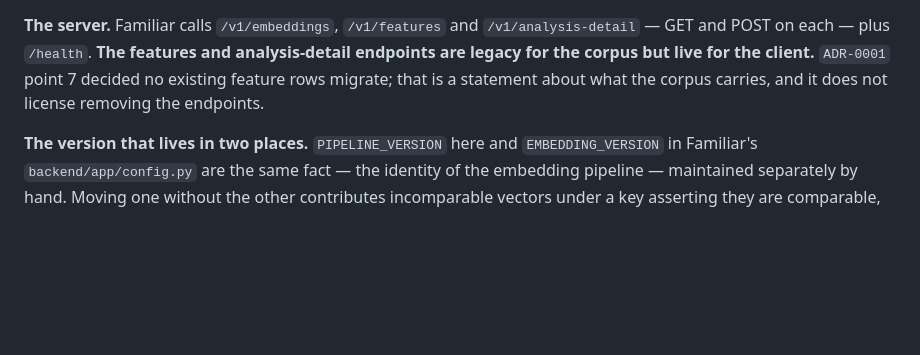
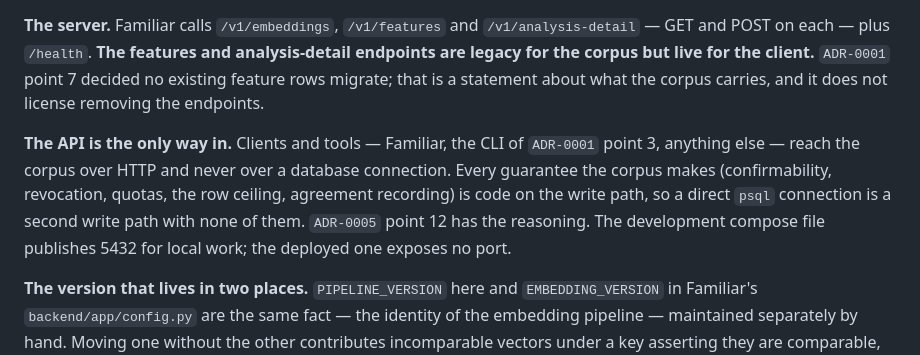
Before and after one commit to seethroughlab/clapback, a Markdown page: CLAUDE.md, the part around the change. Drawn GitHub-style; blank space fills up the shorter version.

```diff
--- a/CLAUDE.md
+++ b/CLAUDE.md
@@ -122,6 +122,13 @@ POST on each — plus `/health`. **The features and analysis-detail endpoints ar
 corpus but live for the client.** `ADR-0001` point 7 decided no existing feature rows migrate; that
 is a statement about what the corpus carries, and it does not license removing the endpoints.
 
+**The API is the only way in.** Clients and tools — Familiar, the CLI of `ADR-0001` point 3,
+anything else — reach the corpus over HTTP and never over a database connection. Every guarantee the
+corpus makes (confirmability, revocation, quotas, the row ceiling, agreement recording) is code on
+the write path, so a direct `psql` connection is a second write path with none of them. `ADR-0005`
+point 12 has the reasoning. The development compose file publishes 5432 for local work; the deployed
+one exposes no port.
+
 **The version that lives in two places.** `PIPELINE_VERSION` here and `EMBEDDING_VERSION` in
 Familiar's `backend/app/config.py` are the same fact — the identity of the embedding pipeline —
 maintained separately by hand. Moving one without the other contributes incomparable vectors under a
```
Also changed, not shown: docs/decisions/ADR-0005-the-repository-is-a-workspace-of-peers.md (+38 -0 lines).
